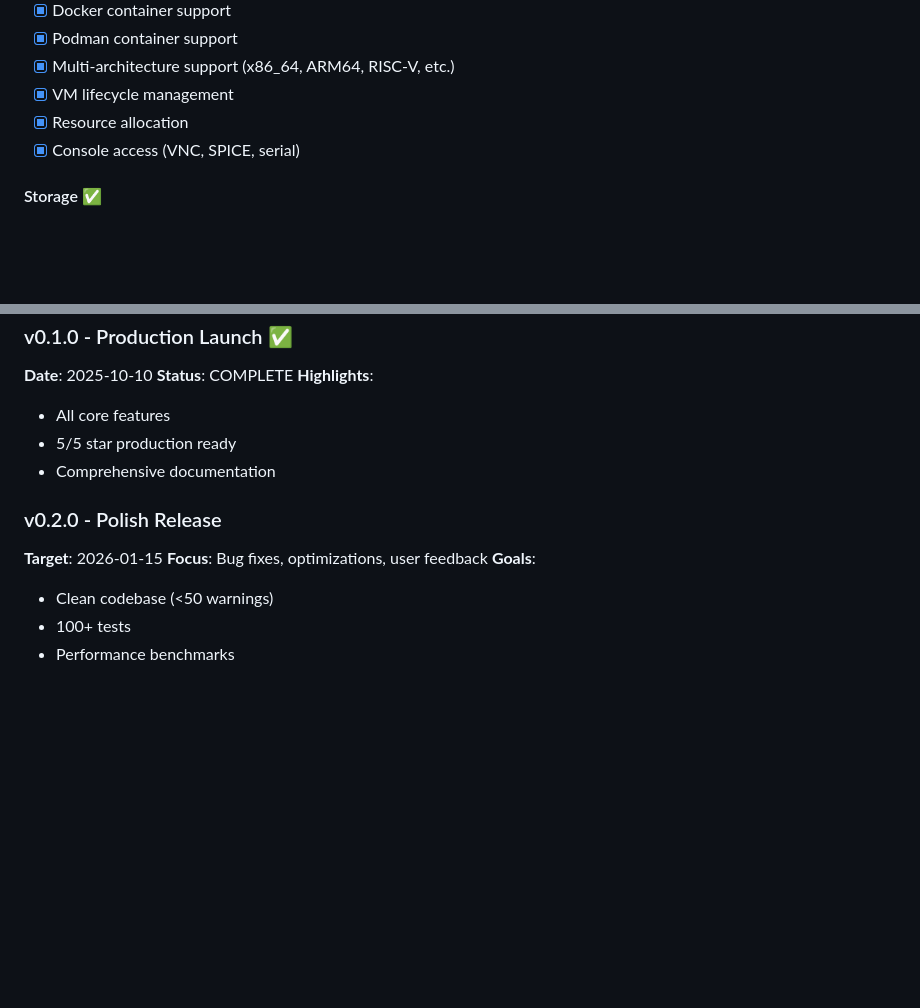
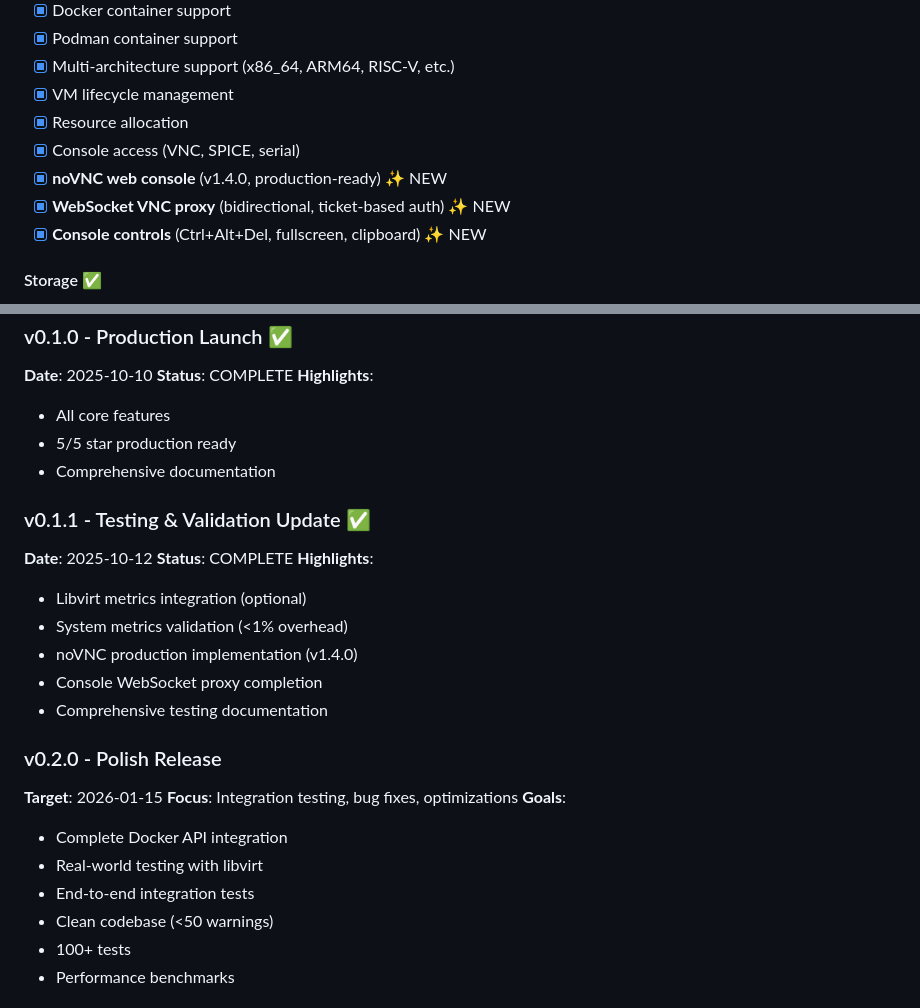
Before and after one commit to CanuteTheGreat/horcrux, a Markdown page: ROADMAP.md, 2 parts joined by grey strips. Rendered like a GitHub page; blank space fills up the shorter version.

```diff
--- a/ROADMAP.md
+++ b/ROADMAP.md
@@ -59,6 +66,9 @@
 - [x] VM lifecycle management
 - [x] Resource allocation
 - [x] Console access (VNC, SPICE, serial)
+- [x] **noVNC web console** (v1.4.0, production-ready) ✨ NEW
+- [x] **WebSocket VNC proxy** (bidirectional, ticket-based auth) ✨ NEW
+- [x] **Console controls** (Ctrl+Alt+Del, fullscreen, clipboard) ✨ NEW
 
 #### Storage ✅
 - [x] ZFS backend
@@ -567,10 +612,23 @@
 - 5/5 star production ready
 - Comprehensive documentation
 
+### v0.1.1 - Testing & Validation Update ✅
+**Date**: 2025-10-12
+**Status**: COMPLETE
+**Highlights**:
+- Libvirt metrics integration (optional)
+- System metrics validation (<1% overhead)
+- noVNC production implementation (v1.4.0)
+- Console WebSocket proxy completion
+- Comprehensive testing documentation
+
 ### v0.2.0 - Polish Release
 **Target**: 2026-01-15
-**Focus**: Bug fixes, optimizations, user feedback
+**Focus**: Integration testing, bug fixes, optimizations
 **Goals**:
+- Complete Docker API integration
+- Real-world testing with libvirt
+- End-to-end integration tests
 - Clean codebase (<50 warnings)
 - 100+ tests
 - Performance benchmarks
```
Also changed, not shown: other parts of ROADMAP.md (+83 -33 lines).
